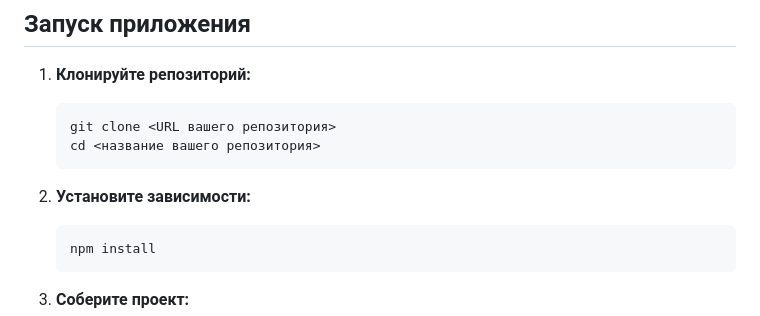
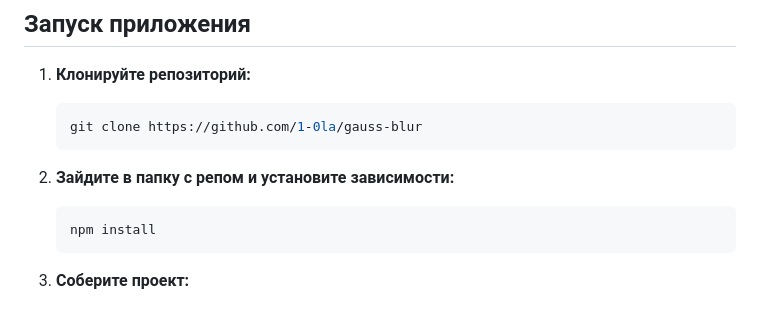
Before and after one commit to 1-0la/gauss-blur, a Markdown page: README.md, the part around the change. Drawn GitHub-style.

````diff
--- a/README.md
+++ b/README.md
@@ -26,11 +26,10 @@
 1. **Клонируйте репозиторий:**
 
     ```bash
-    git clone <URL вашего репозитория>
-    cd <название вашего репозитория>
+    git clone https://github.com/1-0la/gauss-blur
     ```
 
-2. **Установите зависимости:**
+2. **Зайдите в папку с репом и установите зависимости:**
 
     ```bash
     npm install
````
